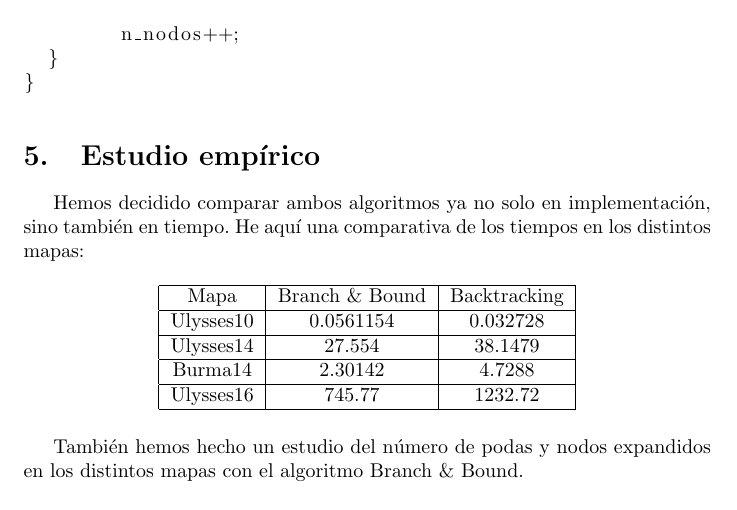
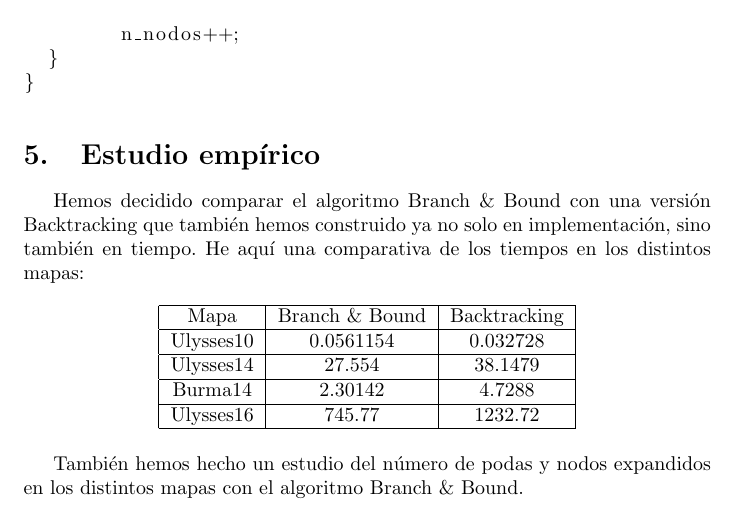
Before and after one commit to AlexMenor/practicas_algoritmica_2019, a LaTeX document (practica5/Informe.tex): part of page 4 of 9, cut so that both start at the same text. Compiled offline with pdfLaTeX.

Commit message:
Un detallito

```diff
--- a/practica5/Informe.tex
+++ b/practica5/Informe.tex
@@ -113,7 +113,7 @@ void branchAndBound (Solucion sol){
 	\end{lstlisting}
 
 	\section{Estudio empírico}
-	Hemos decidido comparar ambos algoritmos ya no solo en implementación, sino también en tiempo. He aquí una comparativa de los tiempos en los distintos mapas:
+	Hemos decidido comparar el algoritmo Branch \& Bound con una versión Backtracking que también hemos construido ya no solo en implementación, sino también en tiempo. He aquí una comparativa de los tiempos en los distintos mapas:
 
 	\begin{longtable}{|c|c|c|}
 		\hline
```
Also changed, not shown: practica5/Informe.pdf.
